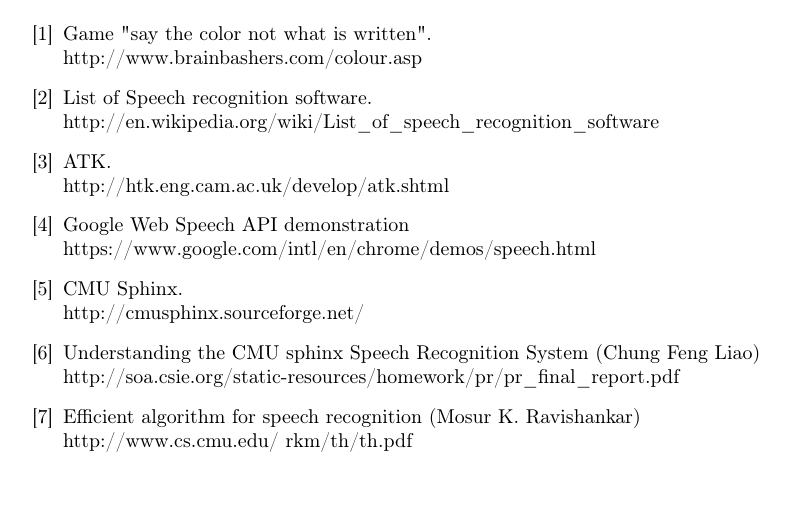
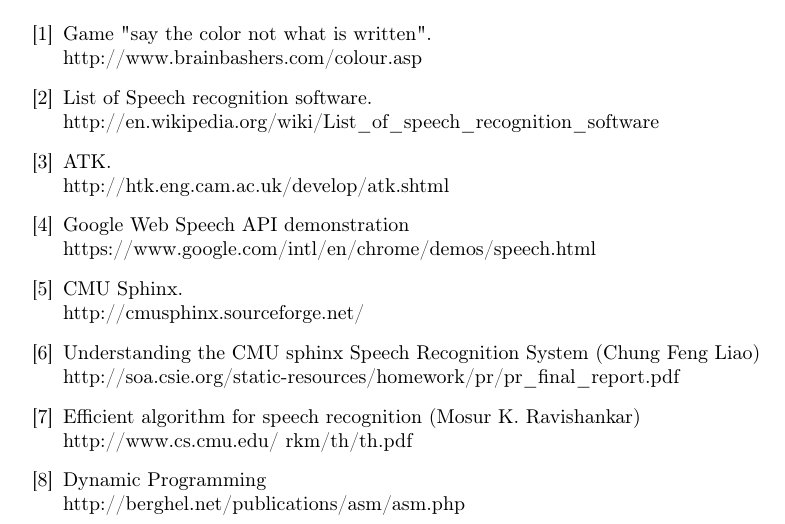
Before and after one commit to djangdal/SSR_Project, a LaTeX document (report/main.tex): part of page 7 of 7, cut so that both start at the same text, the shorter picture padded with empty space. Compiled offline with pdfLaTeX.

Commit message:
Update main.tex

```diff
--- a/report/main.tex
+++ b/report/main.tex
@@ -71,5 +71,8 @@
 \bibitem{understand_sphinx} Understanding the CMU sphinx Speech Recognition System (Chung Feng Liao) \\ http://soa.csie.org/static-resources/homework/pr/pr\_final\_report.pdf
 
 \bibitem{eff_algo} Efficient algorithm for speech recognition (Mosur K. Ravishankar) \\ http://www.cs.cmu.edu/~rkm/th/th.pdf
+
+\bibitem{dyn_prog} Dynamic Programming \\ http://berghel.net/publications/asm/asm.php
+
 \end{thebibliography}
 \end{document}
```
